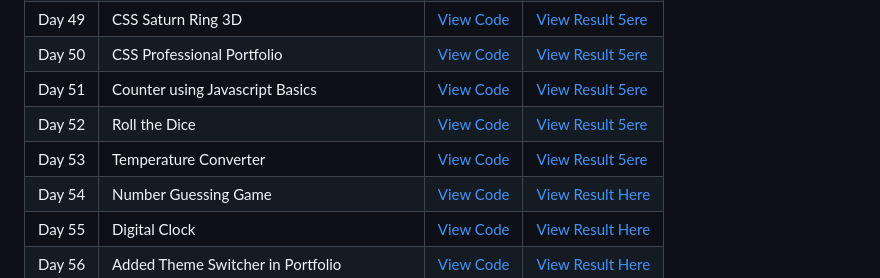
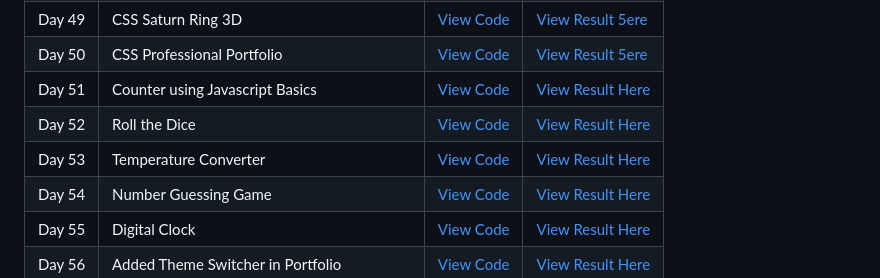
Before and after one commit to thetechgirlgita/100DaysOfWEB, a Markdown page: README.md, the part around the change. Drawn GitHub-style.

```diff
--- a/README.md
+++ b/README.md
@@ -68,9 +68,9 @@ This repository will be updated **daily** as I continue my learning journey.
 | Day 48 | CSS Folder | [View Code](Code/Day48/index.html)| [View Result 5ere](https://thetechgirlgita.github.io/100DaysOfWEB/Code/Day48)|
 | Day 49 | CSS Saturn Ring 3D | [View Code](Code/Day49/index.html)| [View Result 5ere](https://thetechgirlgita.github.io/100DaysOfWEB/Code/Day49)|
 | Day 50 | CSS Professional Portfolio | [View Code](Code/Day50/index.html)| [View Result 5ere](https://thetechgirlgita.github.io/100DaysOfWEB/Code/Day50)|
-| Day 51 | Counter using Javascript Basics | [View Code](Code/Day51/index.html)| [View Result 5ere](https://thetechgirlgita.github.io/100DaysOfWEB/Code/Day51)|
-| Day 52 | Roll the Dice | [View Code](Code/Day52/index.html)| [View Result 5ere](https://thetechgirlgita.github.io/100DaysOfWEB/Code/Day52)|
-| Day 53 | Temperature Converter | [View Code](Code/Day53/index.html)| [View Result 5ere](https://thetechgirlgita.github.io/100DaysOfWEB/Code/Day53)|
+| Day 51 | Counter using Javascript Basics | [View Code](Code/Day51/index.html)| [View Result Here](https://thetechgirlgita.github.io/100DaysOfWEB/Code/Day51)|
+| Day 52 | Roll the Dice | [View Code](Code/Day52/index.html)| [View Result Here](https://thetechgirlgita.github.io/100DaysOfWEB/Code/Day52)|
+| Day 53 | Temperature Converter | [View Code](Code/Day53/index.html)| [View Result Here](https://thetechgirlgita.github.io/100DaysOfWEB/Code/Day53)|
 | Day 54 | Number Guessing Game | [View Code](Code/Day54/index.html)| [View Result Here](https://thetechgirlgita.github.io/100DaysOfWEB/Code/Day54)|
 | Day 55 | Digital Clock | [View Code](Code/Day55/index.html)| [View Result Here](https://thetechgirlgita.github.io/100DaysOfWEB/Code/Day55)|
 | Day 56 | Added Theme Switcher in Portfolio | [View Code](Code/Day56/index.html)| [View Result Here](https://thetechgirlgita.github.io/100DaysOfWEB/Code/Day56)|
```
